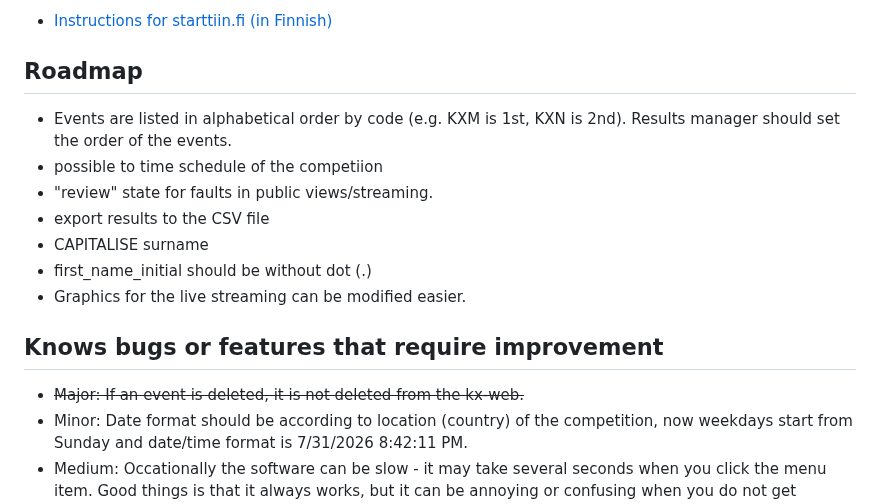
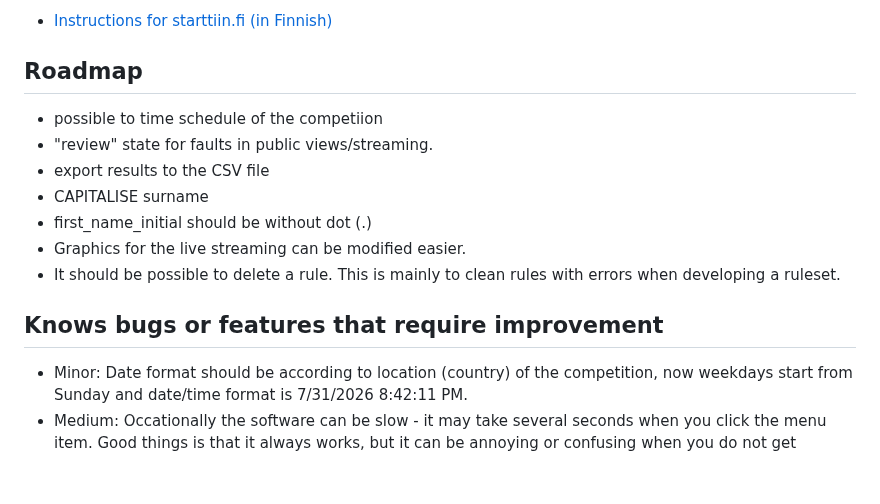
Before and after one commit to proalvo/kx-results, a Markdown page: README.md, the part around the change. Rendered like a GitHub page; blank space fills up the shorter version.

```diff
--- a/README.md
+++ b/README.md
@@ -90,17 +90,15 @@ kx-results has integration to [startiin.fi](https://startiin.fi) to import athle
 
 ## Roadmap
 
-- Events are listed in alphabetical order by code (e.g. KXM is 1st, KXN is 2nd). Results manager should set the order of the events.
 - possible to time schedule of the competiion
 - "review" state for faults in public views/streaming.
 - export results to the CSV file
 - CAPITALISE surname
 - first_name_initial should be without dot (.)
 - Graphics for the live streaming can be modified easier.
-
+- It should be possible to delete a rule. This is mainly to clean rules with errors when developing a ruleset.
 
 ## Knows bugs or features that require improvement
 
--  ~~Major: If an event is deleted, it is not deleted from the kx-web.~~
 - Minor: Date format should be according to location (country) of the competition, now weekdays start from Sunday and date/time format is 7/31/2026 8:42:11 PM.
 - Medium: Occationally the software can be slow - it may take several seconds when you click the menu item. Good things is that it always works, but it can be annoying or confusing when you do not get immediate respond. Reason for the slow actions is unknown at the moment.
```
